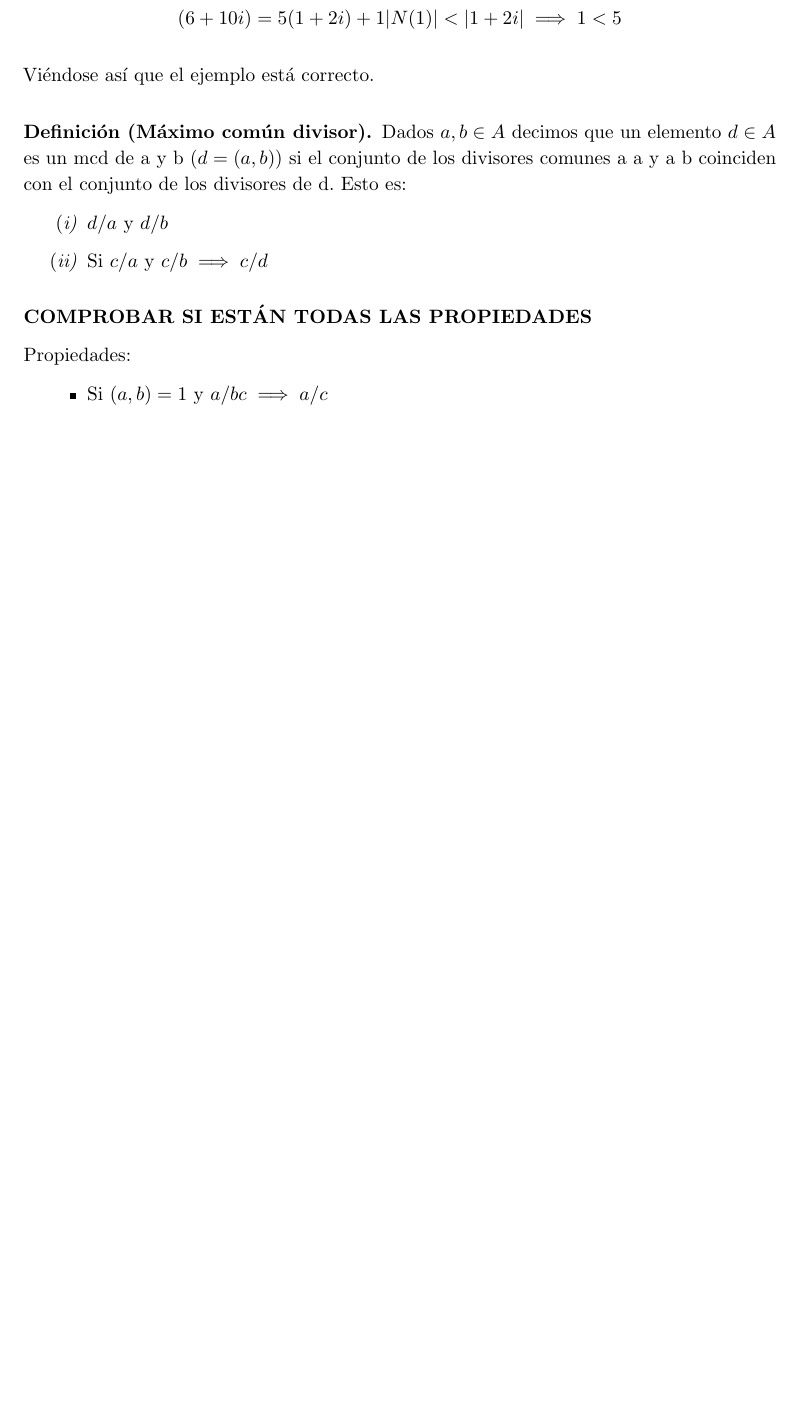
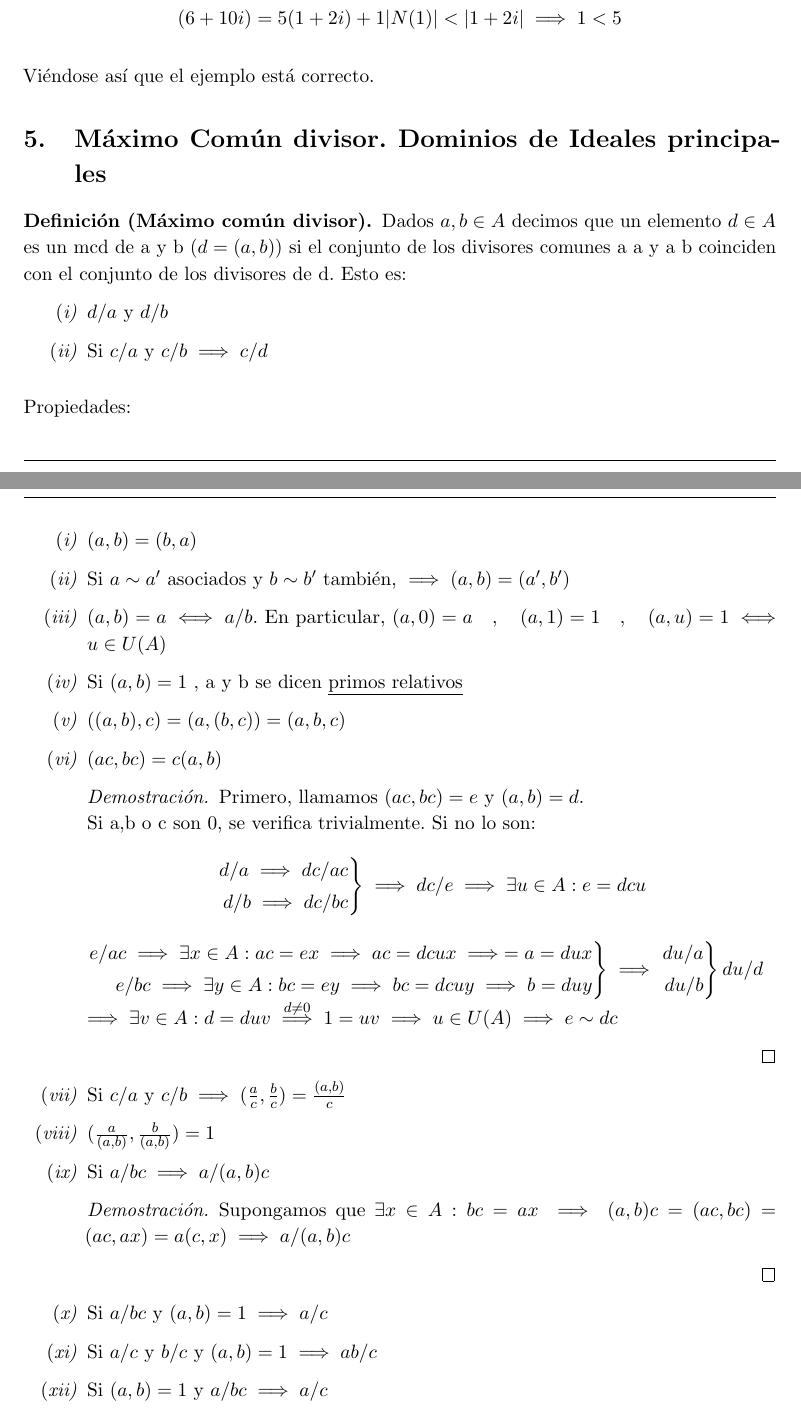
Before and after one commit to libreim/apuntesDGIIM, a LaTeX document (Álgebra I/tema1.tex): part of page 19 of 23 before the commit and two parts of pages 19 and 20 of 23 after it, the two joined at a grey line, cut so that both start at the same text, the shorter picture padded with empty space. Compiled offline with pdfLaTeX.

Commit message:
Álgebra está al día menos los ejemplos

```diff
--- a/Álgebra I/tema1.tex
+++ b/Álgebra I/tema1.tex
@@ -254,6 +254,12 @@
 \renewcommand\labelenumi{(\emph{\roman{enumi})}}}
 {\end{enumerate}}
 
+% División por casos con llave a la derecha.
+\newenvironment{rcases}
+  {\left.\begin{aligned}}
+  {\end{aligned}\right\rbrace}
+
+
 
 %---------------------------------------------------------------------------
 %   PÁGINA DE TÍTULO
@@ -1296,7 +1303,7 @@ Viéndose así que el ejemplo está correcto.
 
 \end{ejemplo}
 
-
+\section{Máximo Común divisor. Dominios de Ideales principales}
 
 
 \begin{ndef}[Máximo común divisor]
@@ -1310,10 +1317,49 @@ Dados $a,b \in A$ decimos que un elemento $d\in A$ es un mcd de a y b ($d=(a,b))
 
 \end{ndef}
 
-\textbf{COMPROBAR SI ESTÁN TODAS LAS PROPIEDADES}
-
 Propiedades:
-\begin{itemize}
+\begin{nlist}
+
+	\item $(a,b) = (b,a)$
+
+	\item Si $a \sim a'$ asociados y $b \sim b'$ también, $\implies (a,b) = (a',b')$
+
+	\item $(a,b) = a \iff a/b$. En particular, $(a,0) = a \quad , \quad (a,1) = 1 \quad, \quad (a,u) = 1 \iff u \in U(A)$
+
+	\item Si $(a,b) = 1$ , a y b se dicen \underline{primos relativos}
+
+	\item $((a,b),c) = (a,(b,c)) = (a,b,c)$
+	\item $(ac,bc) = c(a,b)$\\
+	\begin{proof}
+	Primero, llamamos $(ac,bc) = e$ y $(a,b) = d$.\\
+	Si a,b o c son 0, se verifica trivialmente. Si no lo son:\\
+	\[
+	\begin{rcases}
+	d/a \implies dc/ac\\
+	d/b \implies dc/bc\\
+\end{rcases} \implies dc/e \implies \exists u \in A : e = dcu
+	\]
+
+	$\begin{rcases}e / ac \implies \exists x \in A : ac = ex \implies ac = dcux \implies = a = dux\\
+	e/bc\implies \exists y \in A : bc = ey \implies bc = dcuy \implies b = duy\end{rcases} \implies \begin{rcases}du/a\\du/b\end{rcases} du/d \\\implies \exists v \in A : d = duv \stackrel{d\ne 0}{\implies} 1=uv \implies u\in U(A) \implies e \sim  dc$
+
+
+\end{proof}
+
+	\item Si $c/a$ y $c/b\implies (\frac{a}{c},\frac{b}{c}) =  \frac{(a,b)}{c}$
+
+	\item
+	$(\frac{a}{(a,b)}, \frac{b}{(a,b)}) = 1$
+
+	\item Si $a/bc \implies a/(a,b)c$\\
+	\begin{proof}
+	Supongamos que $\exists x \in A : bc = ax  \implies (a,b)c = (ac,bc) = (ac,ax) = a(c,x) \implies a/(a,b)c$
+
+\end{proof}
+
+\item Si $a/bc$ y $(a,b) = 1 \implies a/c$
+
+\item Si $a/c$ y $b/c$ y $(a,b) = 1 \implies ab/c$
 	\item Si $(a,b)=1 $ y $a/bc \implies a/c$
 	\item Si $a/c$ , $b/c$ y $(a,b)=1 \implies ab/c$
 	\item Si $a/c \implies \exists x$ : $c=ax$. Y $b/c \implies b/ax$ con $(a,b)=1 \implies b/x \implies \exists y$ : $x=by$
```
Also changed, not shown: Álgebra I/tema1.tex (9 more changed lines).
